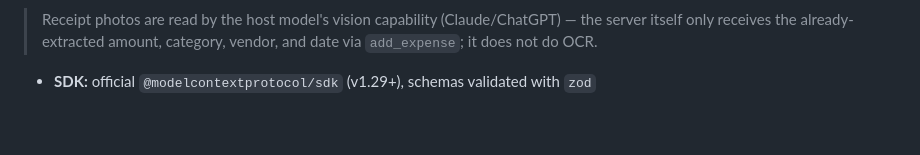
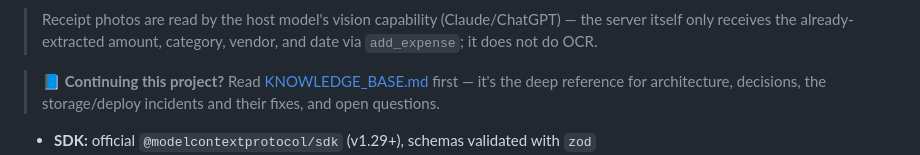
Before and after one commit to TanvirIslam-BD/expense-tracker-mcp, a Markdown page: README.md, the part around the change. Drawn GitHub-style; blank space fills up the shorter version.

```diff
--- a/README.md
+++ b/README.md
@@ -21,6 +21,10 @@ Cursor, VS Code, or any MCP client. Each subscriber's data is isolated automatic
 > Receipt photos are read by the host model's vision capability (Claude/ChatGPT) —
 > the server itself only receives the already-extracted amount, category, vendor,
 > and date via `add_expense`; it does not do OCR.
+
+> 📘 **Continuing this project?** Read [KNOWLEDGE_BASE.md](./KNOWLEDGE_BASE.md)
+> first — it's the deep reference for architecture, decisions, the storage/deploy
+> incidents and their fixes, and open questions.
 
 - **SDK:** official `@modelcontextprotocol/sdk` (v1.29+), schemas validated with `zod`
 - **Transport:** dual — **stdio** for local dev / MCP Inspector, **Streamable HTTP** (stateless) for hosted deployment
```
Also changed, not shown: KNOWLEDGE_BASE.md (added, +289 -0 lines).
